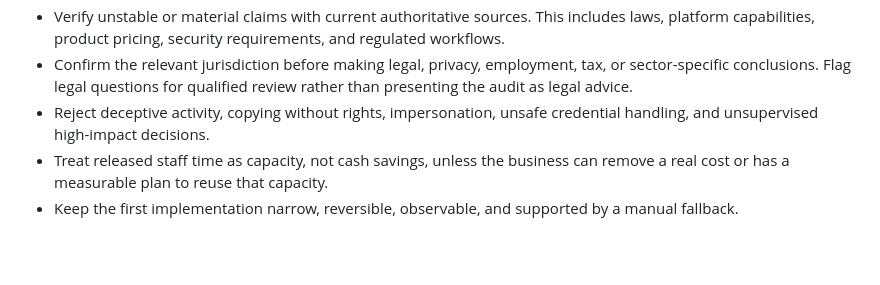
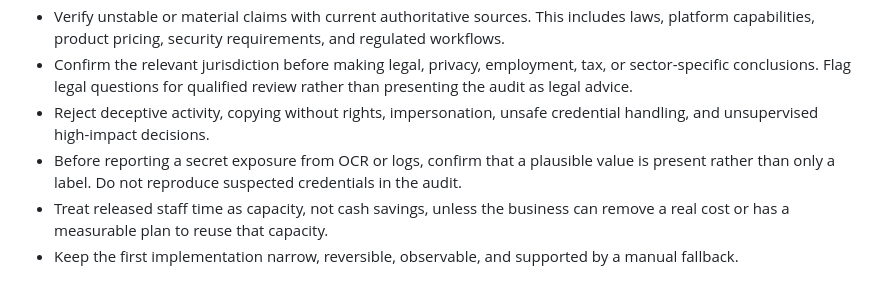
Before and after one commit to Cinii05/cino-toolkit-public, a Markdown page: skills/cino-automation-opportunity-audit/SKILL.md, the part around the change. Rendered like a GitHub page; blank space fills up the shorter version.

Commit message:
Correct skill acceptance and OCR evidence guidance (#5)
* Align acceptance and evidence verification guidance

* Align acceptance and evidence verification guidance

```diff
--- a/skills/cino-automation-opportunity-audit/SKILL.md
+++ b/skills/cino-automation-opportunity-audit/SKILL.md
@@ -15,6 +15,7 @@ Find the smallest automation that solves a measured business problem. Do not beg
 - Verify unstable or material claims with current authoritative sources. This includes laws, platform capabilities, product pricing, security requirements, and regulated workflows.
 - Confirm the relevant jurisdiction before making legal, privacy, employment, tax, or sector-specific conclusions. Flag legal questions for qualified review rather than presenting the audit as legal advice.
 - Reject deceptive activity, copying without rights, impersonation, unsafe credential handling, and unsupervised high-impact decisions.
+- Before reporting a secret exposure from OCR or logs, confirm that a plausible value is present rather than only a label. Do not reproduce suspected credentials in the audit.
 - Treat released staff time as capacity, not cash savings, unless the business can remove a real cost or has a measurable plan to reuse that capacity.
 - Keep the first implementation narrow, reversible, observable, and supported by a manual fallback.
 
```
Also changed, not shown: 1 other file.
